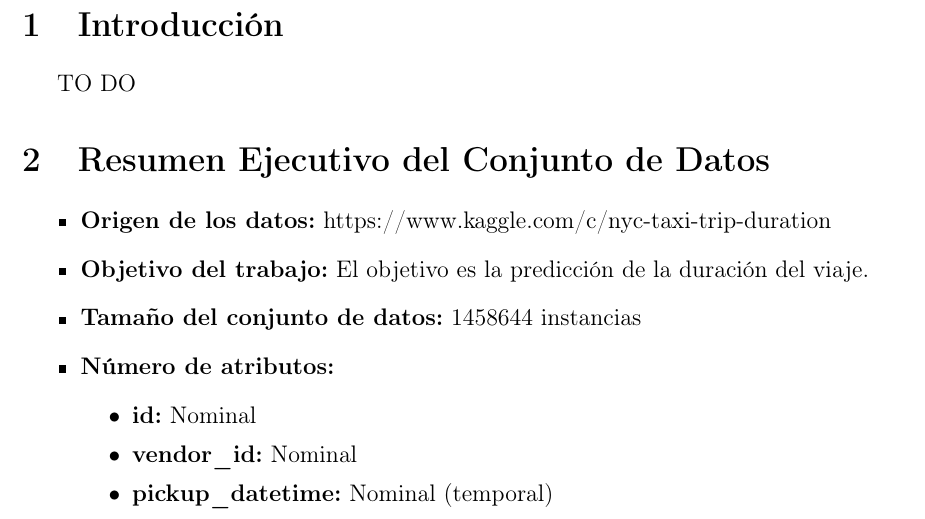
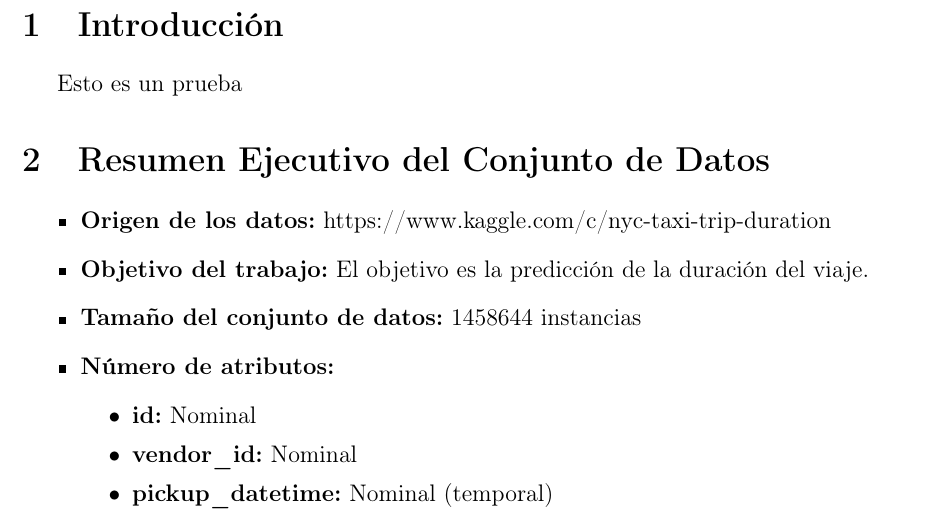
Before and after one commit to Diesanz/ml-classifiers-workspace, a LaTeX document (main.tex): part of page 3 of 4, cut so that both start at the same text. Compiled offline with pdfLaTeX.

Commit message:
Overleaf sync: 1 archivo(s) (main.tex)
Archivos:
- Modificado: main.tex

Cambios dentro de:
- main.tex: \section{Introducción}

Líneas:
- main.tex: +2 / -1

```diff
--- a/main.tex
+++ b/main.tex
@@ -142,7 +142,8 @@
 \newpage
 \section{Introducción}
 % Breve introducción al documento
-TO DO
+
+Esto es un prueba
 
 %Numéricos Discretos: Son valores que sirven para contar unidades enteras. No admiten fracciones ni valores intermedios porque representan cosas indivisibles.
 
```
